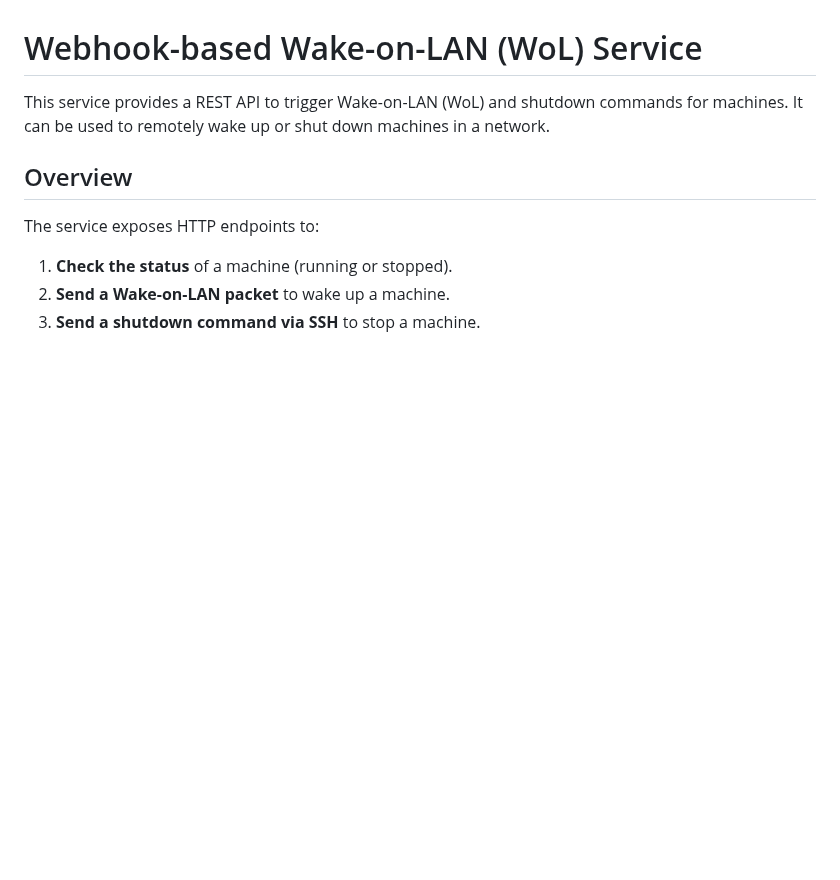
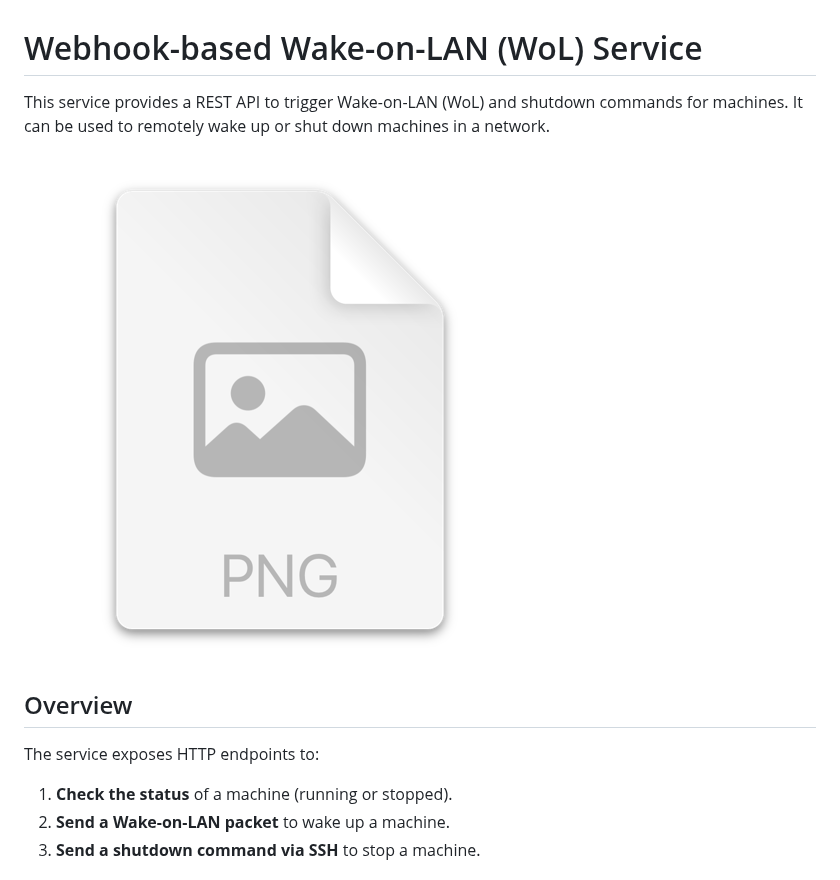
Before and after one commit to AmaRocket/maas_wol_webhook, a Markdown page: README.md, the part around the change. Drawn GitHub-style; pictures changed too: img.png (added); blank space fills up the shorter version.

Commit message:
add workflow diagram

```diff
--- a/README.md
+++ b/README.md
@@ -1,6 +1,8 @@
 # Webhook-based Wake-on-LAN (WoL) Service
 
 This service provides a REST API to trigger Wake-on-LAN (WoL) and shutdown commands for machines. It can be used to remotely wake up or shut down machines in a network.
+
+![img.png](img.png)
 
 ## Overview
 
```
